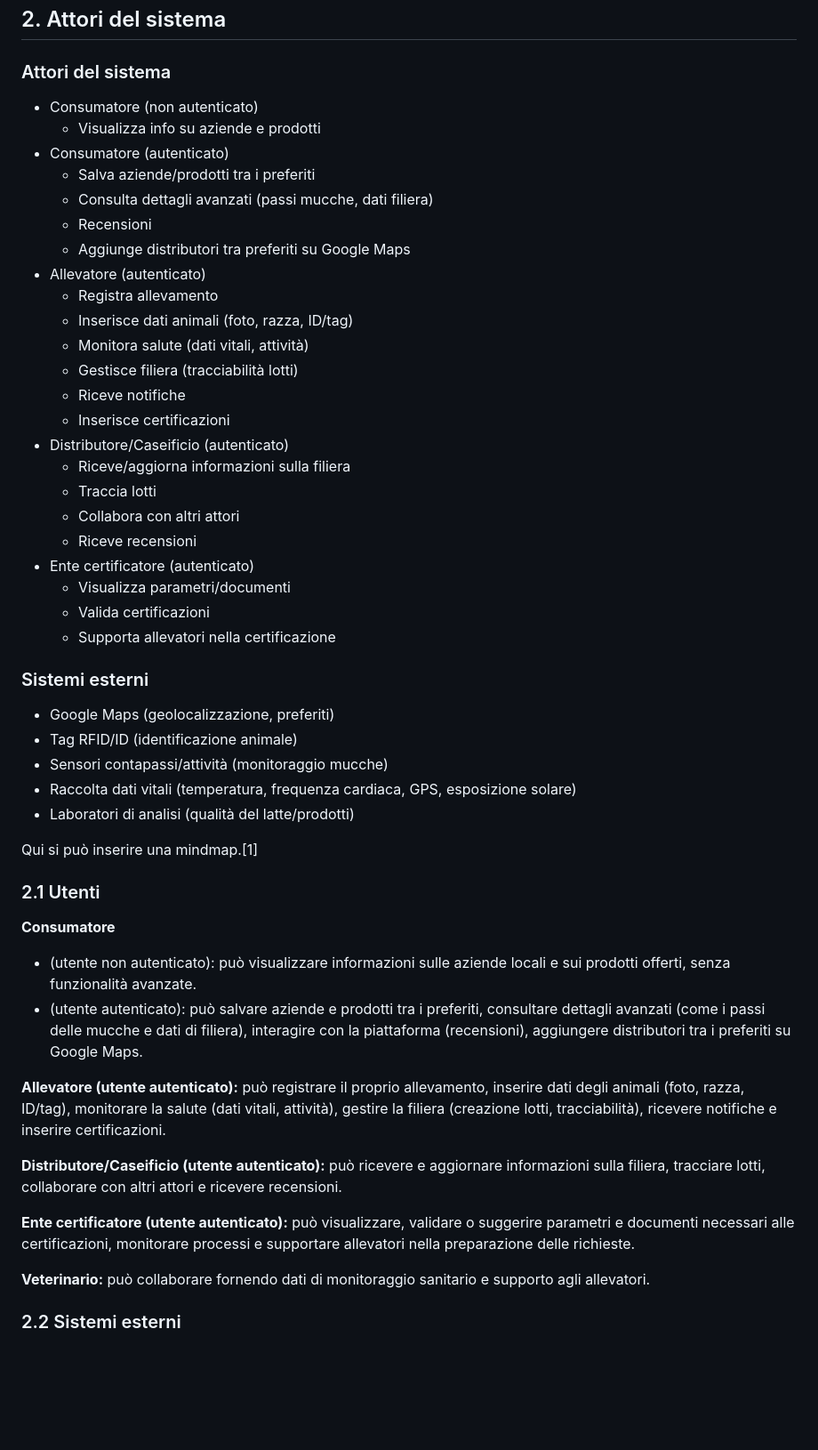
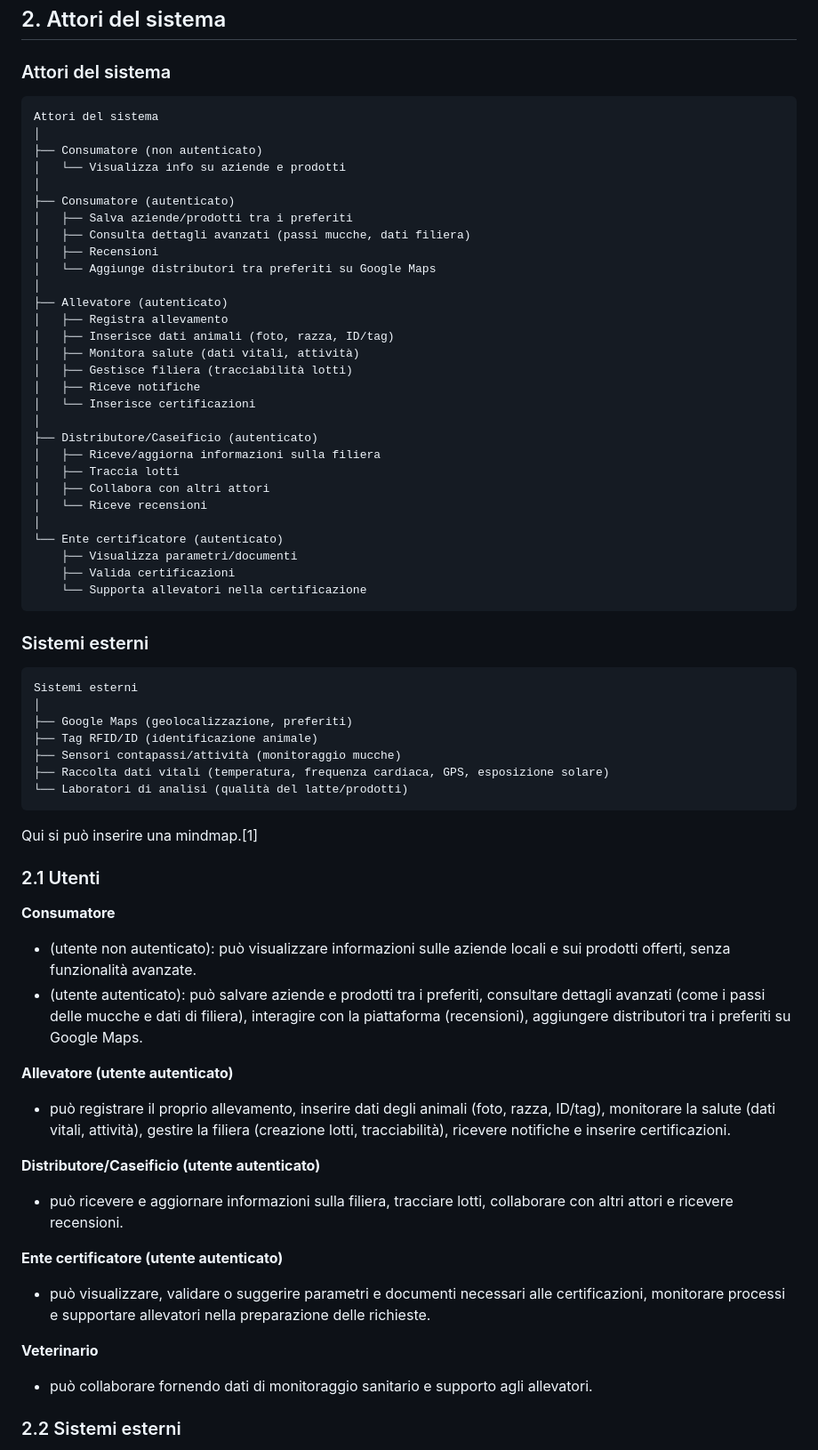
Before and after one commit to StefMila/ISW_Ingegneria_Software, a Markdown page: README.md, the part around one of its changes. Shown at 89% size. Drawn GitHub-style; blank space fills up the shorter version.

Commit message:
odificato ReadMe aggiungendo la mind map

````diff
--- a/README.md
+++ b/README.md
@@ -58,37 +59,49 @@
 
 ### Attori del sistema
 
-- Consumatore (non autenticato)
-    - Visualizza info su aziende e prodotti
-- Consumatore (autenticato)
-    - Salva aziende/prodotti tra i preferiti
-    - Consulta dettagli avanzati (passi mucche, dati filiera)
-    - Recensioni
-    - Aggiunge distributori tra preferiti su Google Maps
-- Allevatore (autenticato)
-    - Registra allevamento
-    - Inserisce dati animali (foto, razza, ID/tag)
-    - Monitora salute (dati vitali, attività)
-    - Gestisce filiera (tracciabilità lotti)
-    - Riceve notifiche
-    - Inserisce certificazioni
-- Distributore/Caseificio (autenticato)
-    - Riceve/aggiorna informazioni sulla filiera
-    - Traccia lotti
-    - Collabora con altri attori
-    - Riceve recensioni
-- Ente certificatore (autenticato)
-    - Visualizza parametri/documenti
-    - Valida certificazioni
-    - Supporta allevatori nella certificazione
+```text
+Attori del sistema
+│
+├── Consumatore (non autenticato)
+│   └── Visualizza info su aziende e prodotti
+│
+├── Consumatore (autenticato)
+│   ├── Salva aziende/prodotti tra i preferiti
+│   ├── Consulta dettagli avanzati (passi mucche, dati filiera)
+│   ├── Recensioni
+│   └── Aggiunge distributori tra preferiti su Google Maps
+│
+├── Allevatore (autenticato)
+│   ├── Registra allevamento
+│   ├── Inserisce dati animali (foto, razza, ID/tag)
+│   ├── Monitora salute (dati vitali, attività)
+│   ├── Gestisce filiera (tracciabilità lotti)
+│   ├── Riceve notifiche
+│   └── Inserisce certificazioni
+│
+├── Distributore/Caseificio (autenticato)
+│   ├── Riceve/aggiorna informazioni sulla filiera
+│   ├── Traccia lotti
+│   ├── Collabora con altri attori
+│   └── Riceve recensioni
+│
+└── Ente certificatore (autenticato)
+    ├── Visualizza parametri/documenti
+    ├── Valida certificazioni
+    └── Supporta allevatori nella certificazione
+```
 
 ### Sistemi esterni
 
-- Google Maps (geolocalizzazione, preferiti)
-- Tag RFID/ID (identificazione animale)
-- Sensori contapassi/attività (monitoraggio mucche)
-- Raccolta dati vitali (temperatura, frequenza cardiaca, GPS, esposizione solare)
-- Laboratori di analisi (qualità del latte/prodotti)
+```text
+Sistemi esterni
+│
+├── Google Maps (geolocalizzazione, preferiti)
+├── Tag RFID/ID (identificazione animale)
+├── Sensori contapassi/attività (monitoraggio mucche)
+├── Raccolta dati vitali (temperatura, frequenza cardiaca, GPS, esposizione solare)
+└── Laboratori di analisi (qualità del latte/prodotti)
+```
 
 Qui si può inserire una mindmap.[1]
 
@@ -99,13 +112,21 @@ Qui si può inserire una mindmap.[1]
 - (utente non autenticato): può visualizzare informazioni sulle aziende locali e sui prodotti offerti, senza funzionalità avanzate.
 - (utente autenticato): può salvare aziende e prodotti tra i preferiti, consultare dettagli avanzati (come i passi delle mucche e dati di filiera), interagire con la piattaforma (recensioni), aggiungere distributori tra i preferiti su Google Maps.
 
-**Allevatore (utente autenticato):** può registrare il proprio allevamento, inserire dati degli animali (foto, razza, ID/tag), monitorare la salute (dati vitali, attività), gestire la filiera (creazione lotti, tracciabilità), ricevere notifiche e inserire certificazioni.
+**Allevatore (utente autenticato)**
 
-**Distributore/Caseificio (utente autenticato):** può ricevere e aggiornare informazioni sulla filiera, tracciare lotti, collaborare con altri attori e ricevere recensioni.
+- può registrare il proprio allevamento, inserire dati degli animali (foto, razza, ID/tag), monitorare la salute (dati vitali, attività), gestire la filiera (creazione lotti, tracciabilità), ricevere notifiche e inserire certificazioni.
 
-**Ente certificatore (utente autenticato):** può visualizzare, validare o suggerire parametri e documenti necessari alle certificazioni, monitorare processi e supportare allevatori nella preparazione delle richieste.
+**Distributore/Caseificio (utente autenticato)**
 
-**Veterinario:** può collaborare fornendo dati di monitoraggio sanitario e supporto agli allevatori.
+- può ricevere e aggiornare informazioni sulla filiera, tracciare lotti, collaborare con altri attori e ricevere recensioni.
+
+**Ente certificatore (utente autenticato)**
+
+- può visualizzare, validare o suggerire parametri e documenti necessari alle certificazioni, monitorare processi e supportare allevatori nella preparazione delle richieste.
+
+**Veterinario**
+
+- può collaborare fornendo dati di monitoraggio sanitario e supporto agli allevatori.
 
 ### 2.2 Sistemi esterni
 
````
Also changed, not shown: other parts of README.md (+5 -4 lines).
